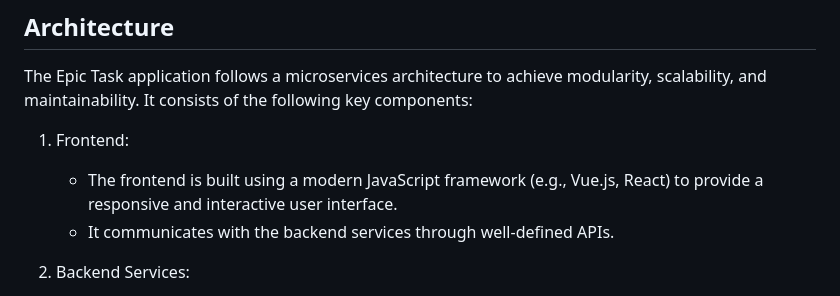
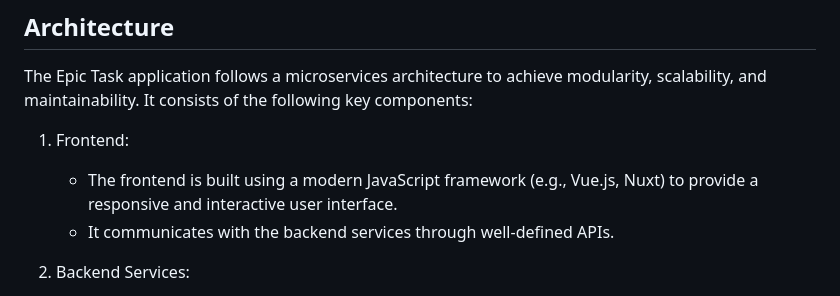
Before and after one commit to EpicTask/epictask, a Markdown page: README.md, the part around the change. Drawn GitHub-style.

Commit message:
docs: update

```diff
--- a/README.md
+++ b/README.md
@@ -26,7 +26,7 @@ Secure and Reliable: The XRPL provides a secure and reliable environment for tas
 The Epic Task application follows a microservices architecture to achieve modularity, scalability, and maintainability. It consists of the following key components:
 
 1. Frontend:
-   - The frontend is built using a modern JavaScript framework (e.g., Vue.js, React) to provide a responsive and interactive user interface.
+   - The frontend is built using a modern JavaScript framework (e.g., Vue.js, Nuxt) to provide a responsive and interactive user interface.
    - It communicates with the backend services through well-defined APIs.
 
 2. Backend Services:
```
